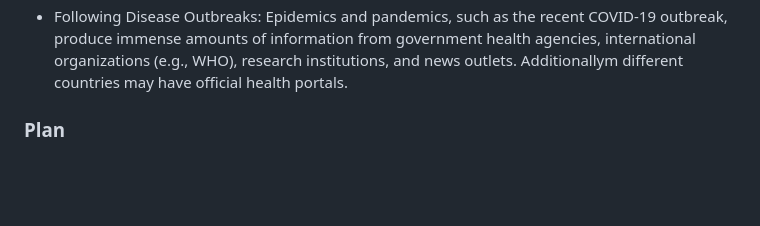
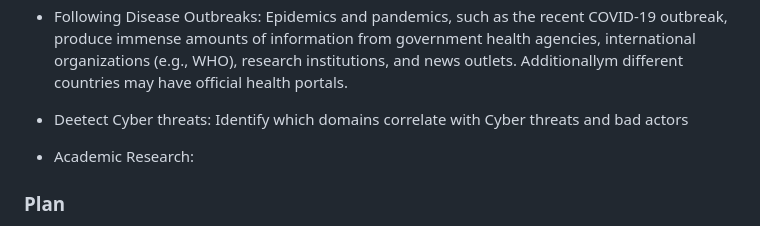
Before and after one commit to allamiro/TLD-Domain-Scraper, a Markdown page: README.md, the part around the change. Drawn GitHub-style; blank space fills up the shorter version.

```diff
--- a/README.md
+++ b/README.md
@@ -15,6 +15,11 @@ Elections, protests, policy changes, or international relations often generate a
 Natural disasters, including earthquakes, floods, and hurricanes, often lead to a spike in online reporting. Local news websites, emergency portals, and community blogs may provide early warnings, first-hand accounts, or official updates.Scraping domains in regions frequently affected by natural disasters (e.g., .au for Australia, .jp for Japan) can enable automated monitoring of related information.
 - Following Disease Outbreaks:
 Epidemics and pandemics, such as the recent COVID-19 outbreak, produce immense amounts of information from government health agencies, international organizations (e.g., WHO), research institutions, and news outlets. Additionallym different countries may have official health portals.
+
+- Deetect Cyber threats:
+  Identify which domains correlate with Cyber threats and bad actors
+
+- Academic Research:
 
 ### Plan
 1. Create a list of domain names across various Top-Level Domains (TLDs) by using the Python-based web scraper
```
